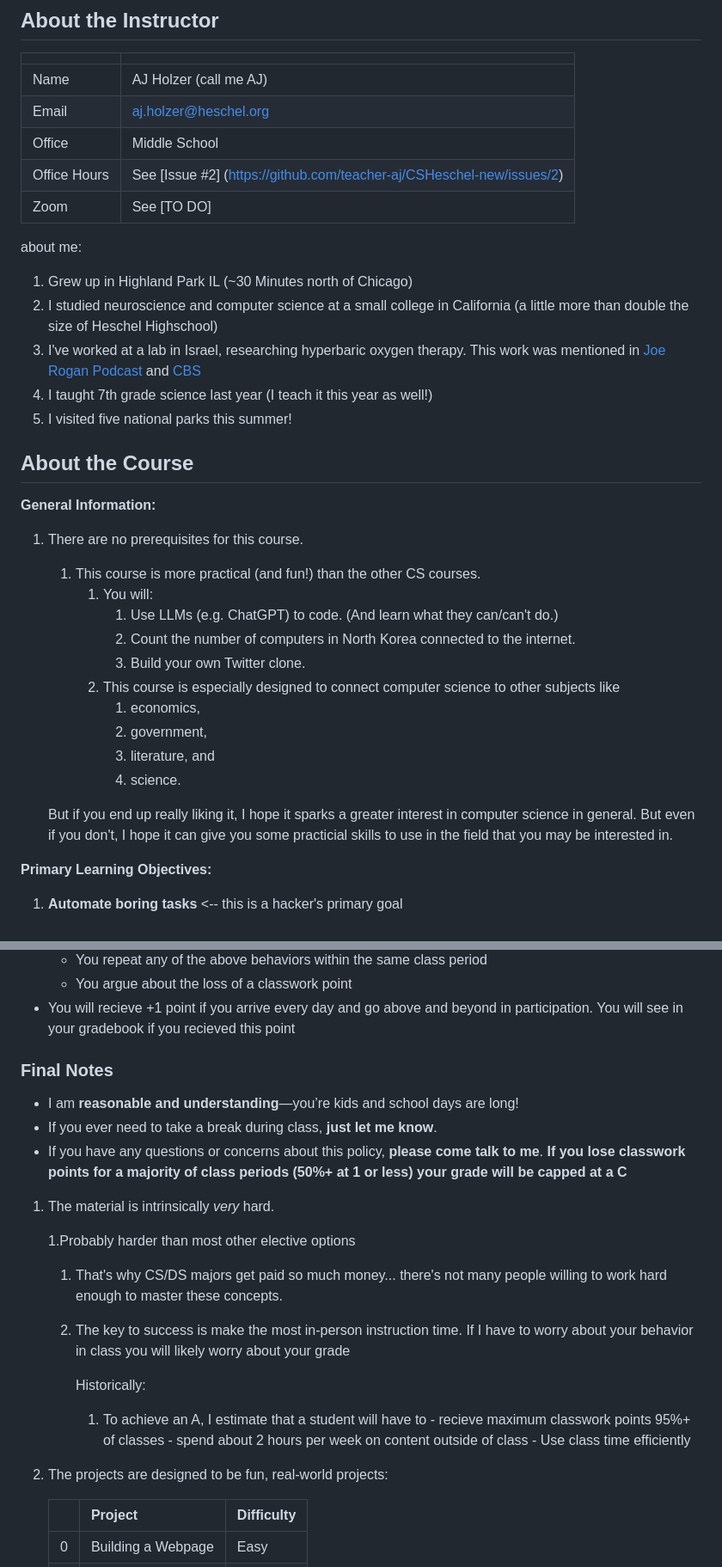
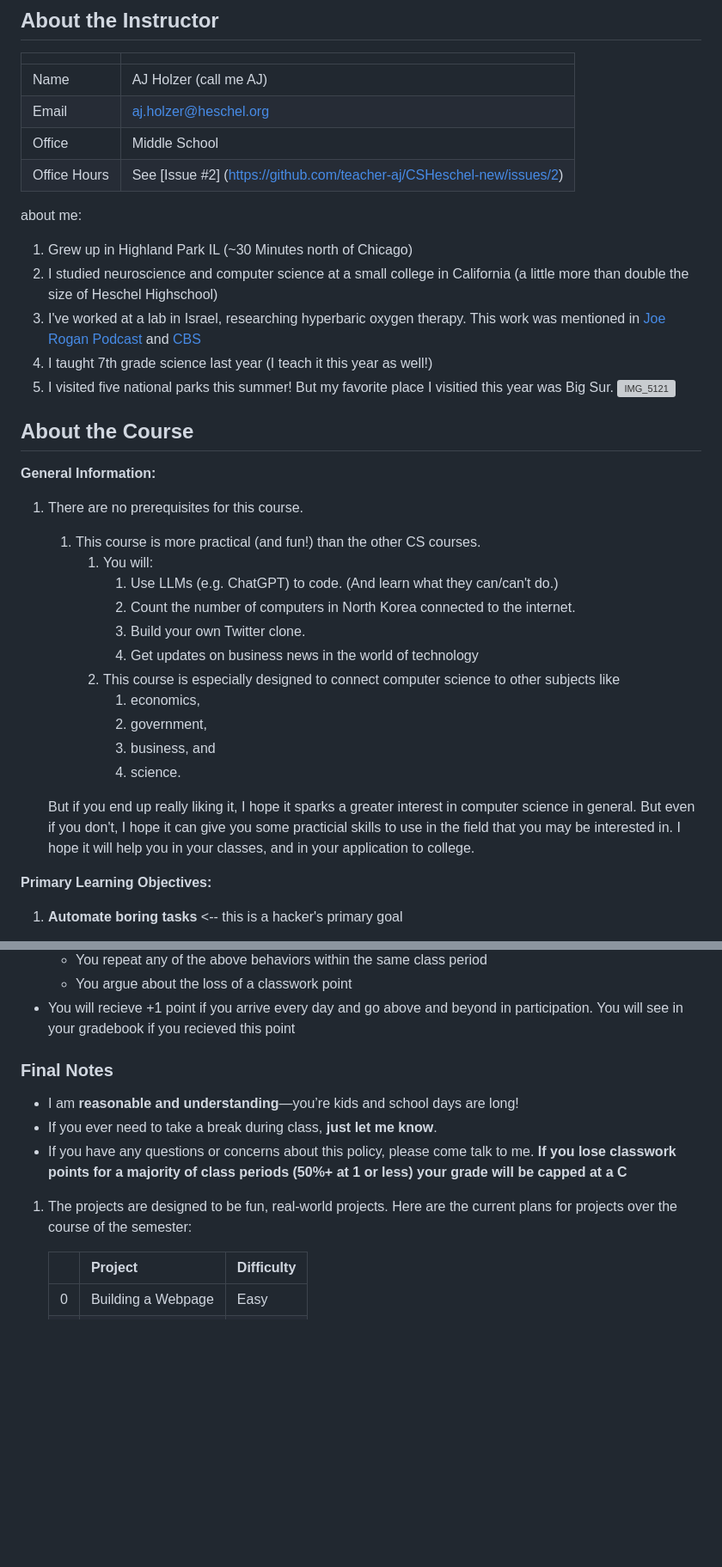
Before and after one commit to teacher-aj/HeschelCS, a Markdown page: README.md, 2 parts joined by grey strips. Shown at 86% size. Drawn GitHub-style; blank space fills up the shorter version; grey boxes are pictures that could not be loaded.

```diff
--- a/README.md
+++ b/README.md
@@ -15,14 +16,14 @@ Important links:
 | Email | aj.holzer@heschel.org |
 | Office |Middle School |
 | Office Hours | See [Issue #2] (https://github.com/teacher-aj/CSHeschel-new/issues/2) |
-| Zoom | See [TO DO] |
 
 about me:
 1. Grew up in Highland Park IL (~30 Minutes north of Chicago)
 1. I studied neuroscience and computer science at a small college in California (a little more than double the size of Heschel Highschool)
 1. I've worked at a lab in Israel, researching hyperbaric oxygen therapy. This work was mentioned in [Joe Rogan Podcast](https://www.youtube.com/watch?v=9Bon5c5DEI4) and [CBS](https://www.cbsnews.com/news/promising-treatment-for-ptsd-hyperbaric-oxygen-therapy/)
 1. I taught 7th grade science last year (I teach it this year as well!)
-1. I visited five national parks this summer!
+1. I visited five national parks this summer! But my favorite place I visitied this year was Big Sur.
+![IMG_5121](https://github.com/user-attachments/assets/6956a677-1a20-4497-90ba-27f072f7f327)
 
 ## About the Course
 
@@ -35,13 +36,14 @@ about me:
                 (And learn what they can/can't do.)
             1. Count the number of computers in North Korea connected to the internet.
             1. Build your own Twitter clone.
+            2. Get updates on business news in the world of technology
         1. This course is especially designed to connect computer science to other subjects like
             1. economics,
             1. government,
-            1. literature, and
+            1. business, and
             1. science.
 
-     But if you end up really liking it, I hope it sparks a greater interest in computer science in general. But even if you don't, I hope it can give you some practicial skills to use in the field that you may be interested in.
+     But if you end up really liking it, I hope it sparks a greater interest in computer science in general. But even if you don't, I hope it can give you some practicial skills to use in the field that you may be interested in. I hope it will help you in your classes, and in your application to college.
 
 **Primary Learning Objectives:**
 
@@ -143,26 +157,15 @@ I have designed this course to be low-stress but **very** challenging.
 - You will recieve +1 point if you arrive every day and go above and beyond in participation. You will see in your gradebook if you recieved this point
 
 
-
 ### Final Notes
 - I am **reasonable and understanding**—you’re kids and school days are long!
 - If you ever need to take a break during class, **just let me know**.
-- If you have any questions or concerns about this policy, **please come talk to me**.
+- If you have any questions or concerns about this policy, please come talk to me.
 **If you lose classwork points for a majority of class periods (50%+ at 1 or less) your grade will be capped at a C**
 
-1. The material is intrinsically *very* hard.
 
-    1.Probably harder than most other elective options
-    1. That's why CS/DS majors get paid so much money... there's not many people willing to work hard enough to master these concepts.
-    1. The key to success is make the most in-person instruction time. If I have to worry about your behavior in class you will likely worry about your grade
 
-        Historically:
-        1. To achieve an A, I estimate that a student will have to
-               - recieve maximum classwork points 95%+ of classes
-               - spend about 2 hours per week on content outside of class
-               - Use class time efficiently
-
-1. The projects are designed to be fun, real-world projects:
+1. The projects are designed to be fun, real-world projects. Here are the current plans for projects over the course of the semester:
 
     |     | Project                 | Difficulty    |
     | --- | ----------------------- | ------------- |
```
Also changed, not shown: other parts of README.md (+15 -2 lines).
